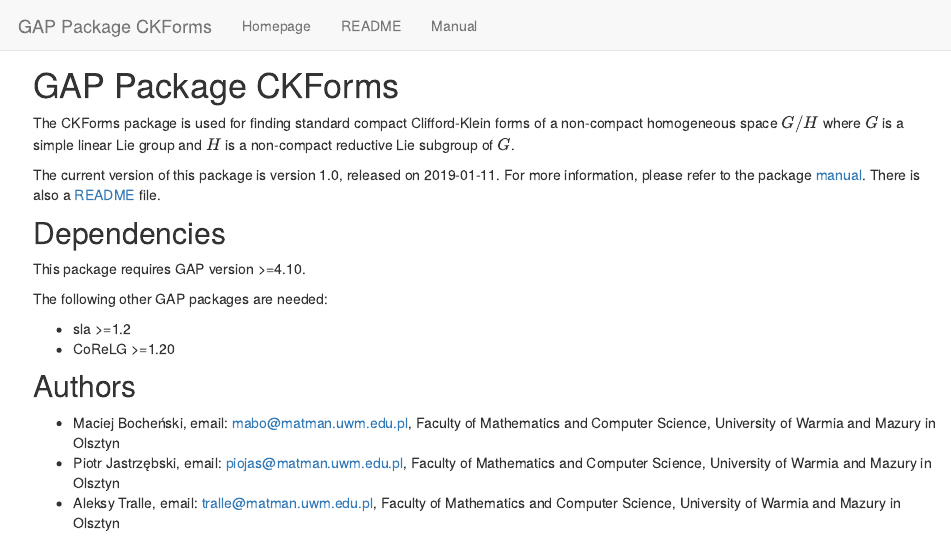
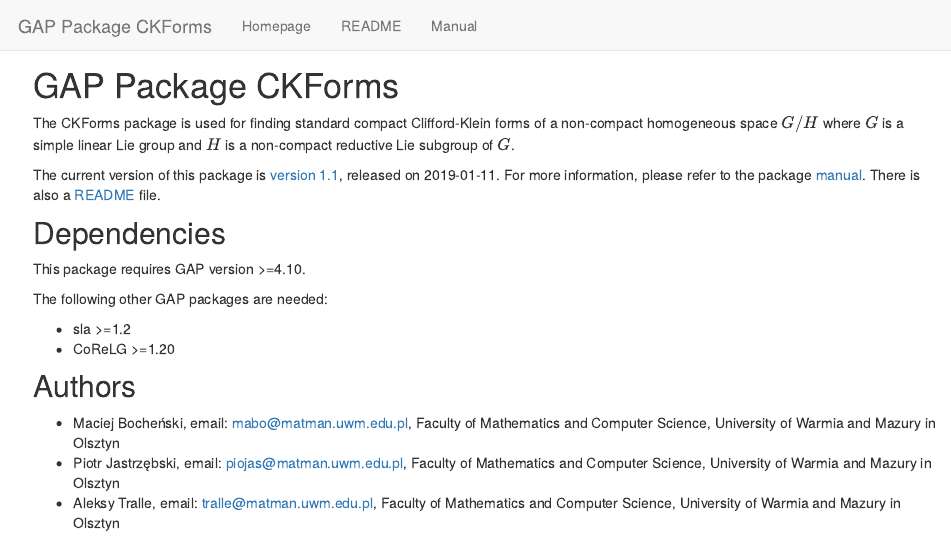
Before and after one commit to pjastr/CKForms, an R Markdown document (docs/index.Rmd): the page in a window 1100 px wide, from its top. Rendered offline with R 4.5, knitr and Pandoc, with nearby package versions.

Commit message:
add link

```diff
--- a/docs/index.Rmd
+++ b/docs/index.Rmd
@@ -2,8 +2,8 @@
 title: "GAP Package CKForms"
 output:
   html_document: default
+  pdf_document: default
   word_document: default
-  pdf_document: default
 ---
 <style type="text/css">
 .title {
@@ -21,7 +21,7 @@
 
 The CKForms package is used for finding standard compact Clifford-Klein forms of a non-compact homogeneous space $G/H$ where $G$ is a simple linear Lie group and $H$ is a non-compact reductive Lie subgroup of $G$.
 
-The current version of this package is version 1.0, released on 2019-01-11. For more information, please refer to the package [manual](manual.html). There is also a [README](readme.html) file.
+The current version of this package is [version 1.1](https://github.com/pjastr/CKForms/releases/tag/v1.1), released on 2019-01-11. For more information, please refer to the package [manual](manual.html). There is also a [README](readme.html) file.
 
 ## Dependencies
 This package requires GAP version >=4.10.
```
Also changed, not shown: 5 other files.
